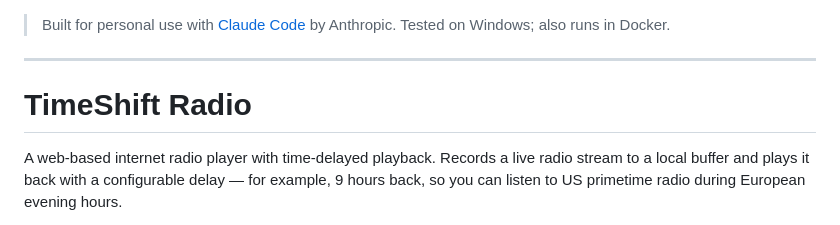
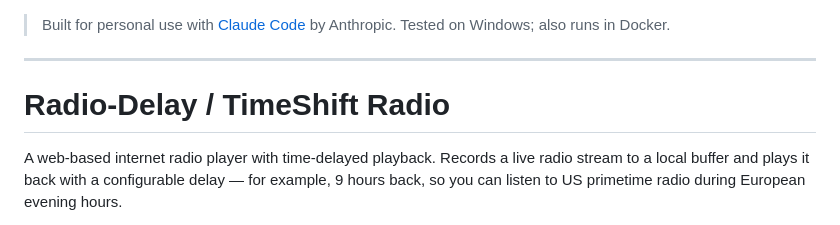
Before and after one commit to skuta/Radio-Delay, a Markdown page: README.md, the part around the change. GitHub-like rendering.

Commit message:
Rename project in README
Updated project name in README from 'TimeShift Radio' to 'Radio-Delay / TimeShift Radio'.

```diff
--- a/README.md
+++ b/README.md
@@ -3,7 +3,7 @@
 ------
 
 
-# TimeShift Radio
+# Radio-Delay / TimeShift Radio
 
 A web-based internet radio player with time-delayed playback. Records a live radio stream to a local buffer and plays it back with a configurable delay — for example, 9 hours back, so you can listen to US primetime radio during European evening hours.
 
```
